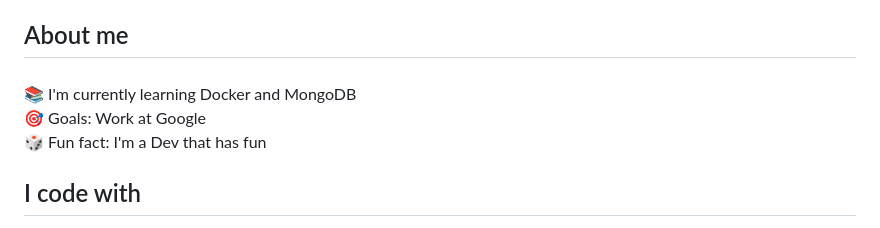
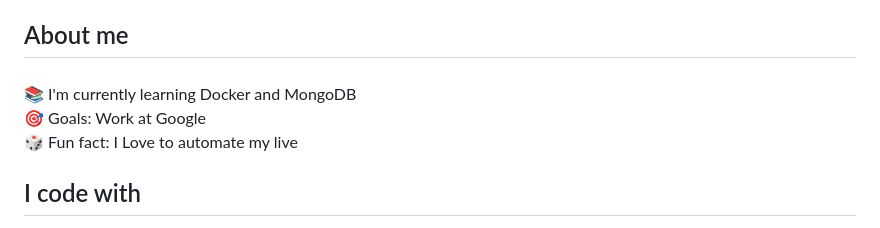
Before and after one commit to Jamie-Poeffel/Jamie-Poeffel, a Markdown page: README.md, the part around the change. GitHub-like rendering.

```diff
--- a/README.md
+++ b/README.md
@@ -9,7 +9,7 @@
 <h2 align="left">About me</h2>
 
 ###
-<p align="left">📚 I'm currently learning Docker and MongoDB<br>🎯 Goals: Work at Google<br>🎲 Fun fact: I'm a Dev that has fun</p>
+<p align="left">📚 I'm currently learning Docker and MongoDB<br>🎯 Goals: Work at Google<br>🎲 Fun fact: I Love to automate my live</p>
 
 ###
 
```
